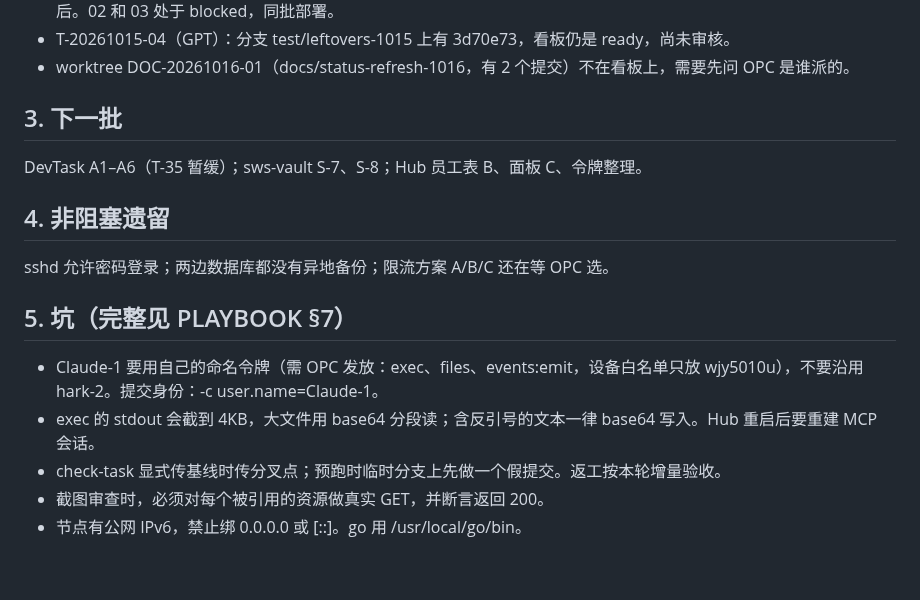
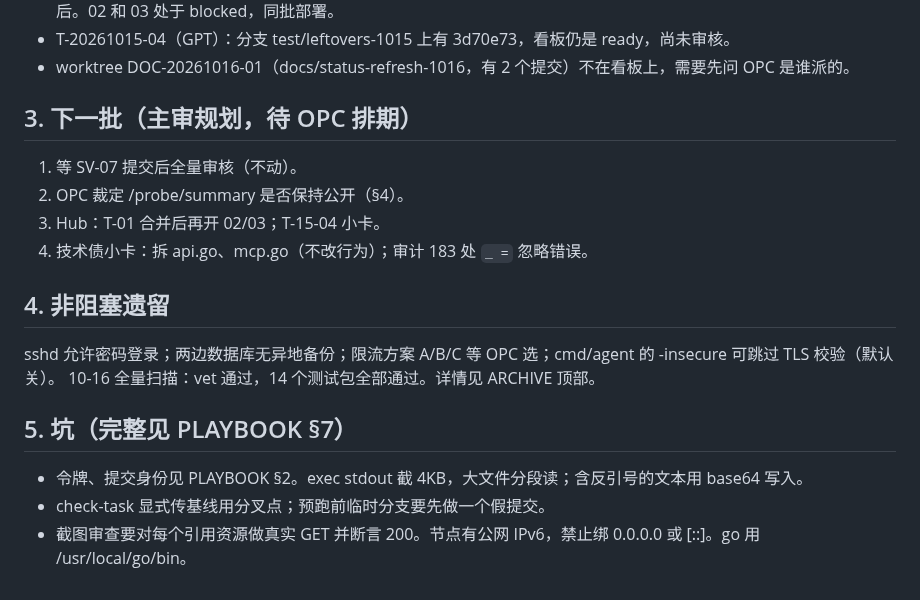
Before and after one commit to kyaring/vps-commander, a Markdown page: docs/recovery/HANDOFF-Claude-1-20261016-1755.md, the part around one of its changes. Drawn GitHub-style.

```diff
--- a/docs/recovery/HANDOFF-Claude-1-20261016-1755.md
+++ b/docs/recovery/HANDOFF-Claude-1-20261016-1755.md
@@ -26,15 +26,17 @@ archive: docs/recovery/HANDOFF-ARCHIVE.md
 - T-20261015-04（GPT）：分支 test/leftovers-1015 上有 3d70e73，看板仍是 ready，尚未审核。
 - worktree DOC-20261016-01（docs/status-refresh-1016，有 2 个提交）不在看板上，需要先问 OPC 是谁派的。
 
-## 3. 下一批
-DevTask A1–A6（T-35 暂缓）；sws-vault S-7、S-8；Hub 员工表 B、面板 C、令牌整理。
+## 3. 下一批（主审规划，待 OPC 排期）
+1. 等 SV-07 提交后全量审核（不动）。
+2. OPC 裁定 /probe/summary 是否保持公开（§4）。
+3. Hub：T-01 合并后再开 02/03；T-15-04 小卡。
+4. 技术债小卡：拆 api.go、mcp.go（不改行为）；审计 183 处 `_ =` 忽略错误。
 
 ## 4. 非阻塞遗留
-sshd 允许密码登录；两边数据库都没有异地备份；限流方案 A/B/C 还在等 OPC 选。
+sshd 允许密码登录；两边数据库无异地备份；限流方案 A/B/C 等 OPC 选；cmd/agent 的 -insecure 可跳过 TLS 校验（默认关）。
+10-16 全量扫描：vet 通过，14 个测试包全部通过。详情见 ARCHIVE 顶部。
 
 ## 5. 坑（完整见 PLAYBOOK §7）
-- Claude-1 要用自己的命名令牌（需 OPC 发放：exec、files、events:emit，设备白名单只放 wjy5010u），不要沿用 hark-2。提交身份：-c user.name=Claude-1。
-- exec 的 stdout 会截到 4KB，大文件用 base64 分段读；含反引号的文本一律 base64 写入。Hub 重启后要重建 MCP 会话。
-- check-task 显式传基线时传分叉点；预跑时临时分支上先做一个假提交。返工按本轮增量验收。
-- 截图审查时，必须对每个被引用的资源做真实 GET，并断言返回 200。
-- 节点有公网 IPv6，禁止绑 0.0.0.0 或 [::]。go 用 /usr/local/go/bin。
+- 令牌、提交身份见 PLAYBOOK §2。exec stdout 截 4KB，大文件分段读；含反引号的文本用 base64 写入。
+- check-task 显式传基线用分叉点；预跑前临时分支要先做一个假提交。
+- 截图审查要对每个引用资源做真实 GET 并断言 200。节点有公网 IPv6，禁止绑 0.0.0.0 或 [::]。go 用 /usr/local/go/bin。
```
Also changed, not shown: other parts of docs/recovery/HANDOFF-Claude-1-20261016-1755.md (+1 -1 lines), docs/recovery/HANDOFF-ARCHIVE.md (+29 -0 lines).
